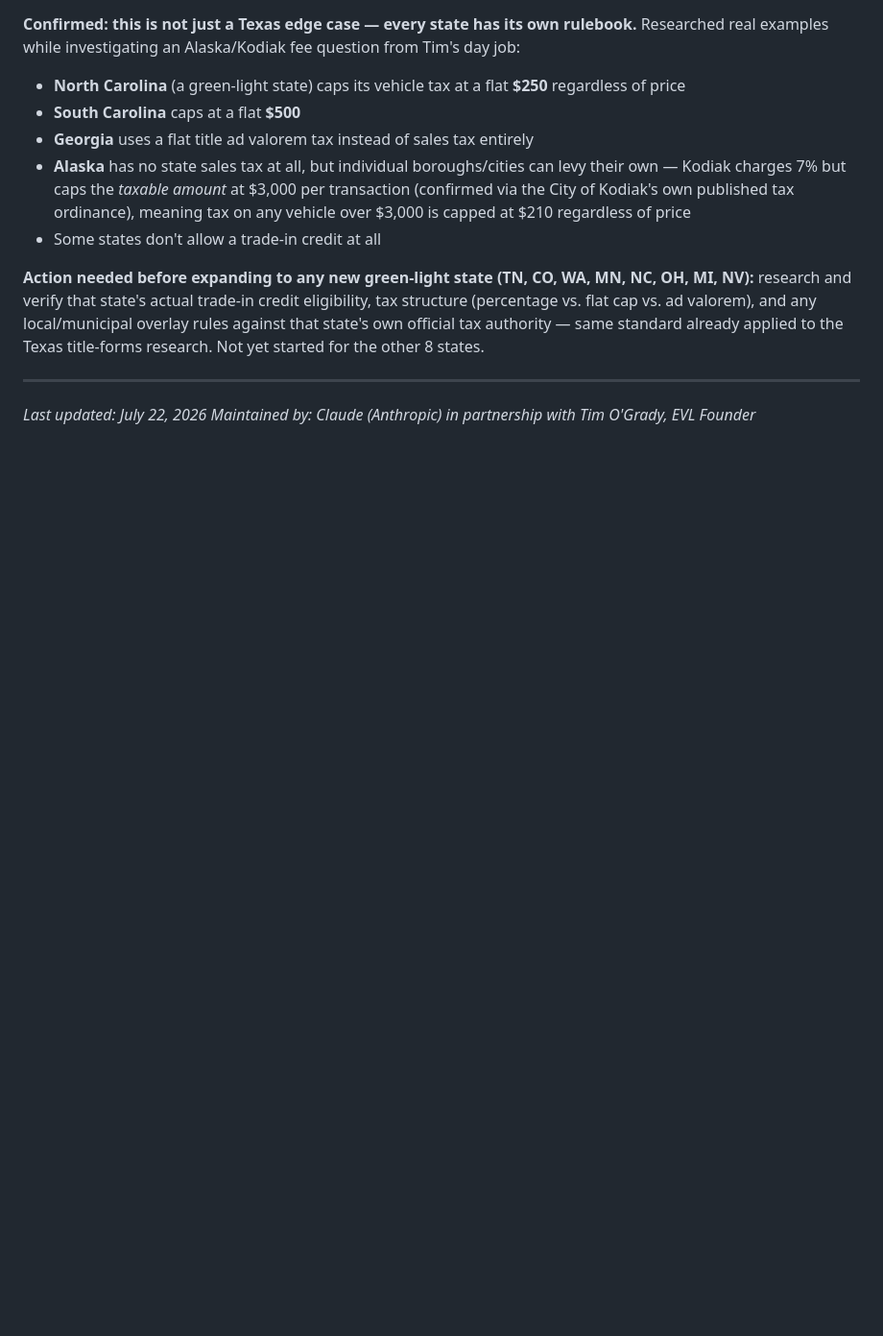
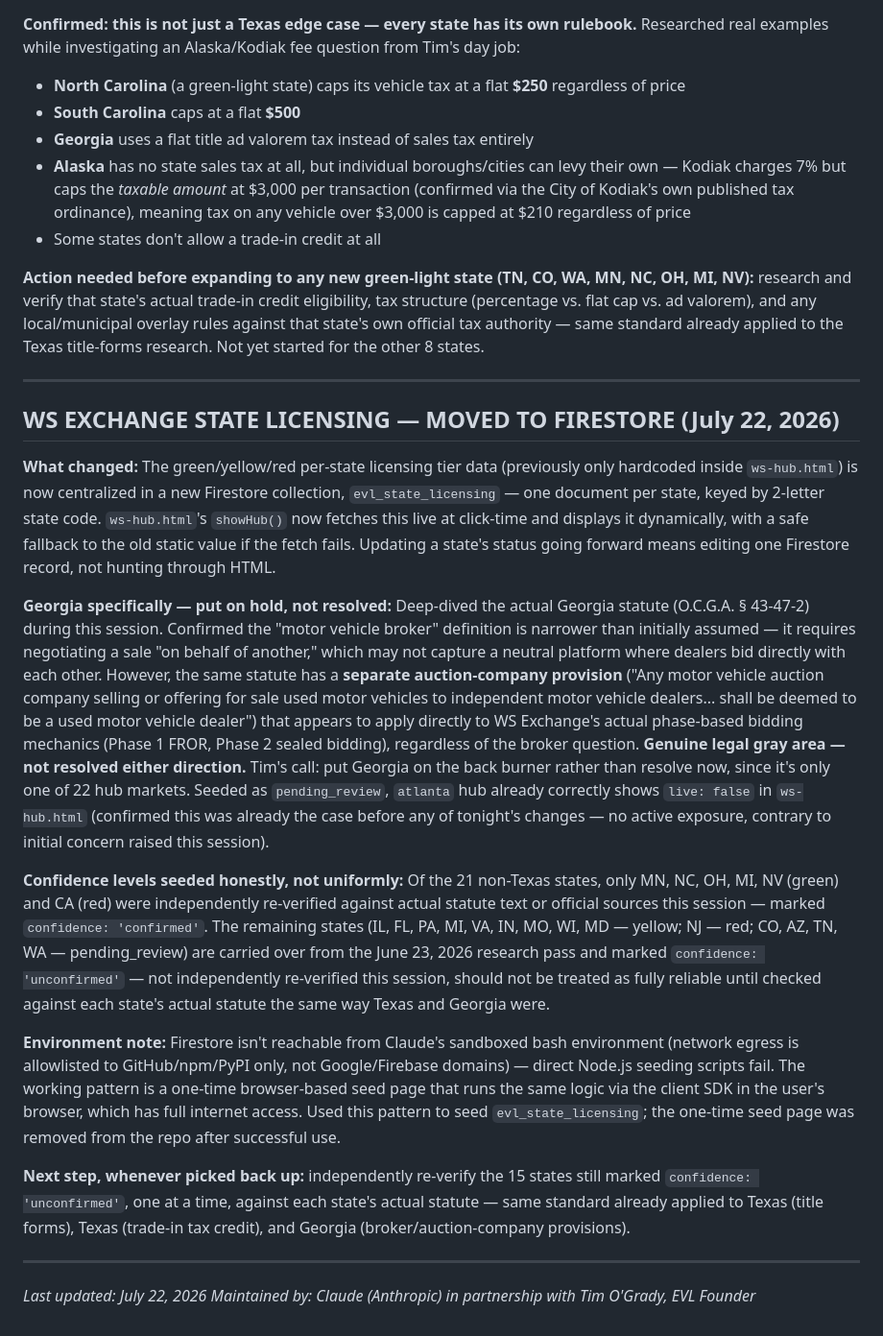
Before and after one commit to timogrady01/evl-decode, a Markdown page: README.md, the part around the change. Shown at 96% size. GitHub-like rendering; blank space fills up the shorter version.

Commit message:
Log WS Exchange state licensing Firestore centralization, Georgia deep-dive findings, and confidence-level tracking for the 15 unconfirmed states

```diff
--- a/README.md
+++ b/README.md
@@ -618,5 +618,19 @@ All 69 pages inventoried, all 8 flagged high-value items individually reviewed a
 
 ---
 
+## WS EXCHANGE STATE LICENSING — MOVED TO FIRESTORE (July 22, 2026)
+
+**What changed:** The green/yellow/red per-state licensing tier data (previously only hardcoded inside `ws-hub.html`) is now centralized in a new Firestore collection, `evl_state_licensing` — one document per state, keyed by 2-letter state code. `ws-hub.html`'s `showHub()` now fetches this live at click-time and displays it dynamically, with a safe fallback to the old static value if the fetch fails. Updating a state's status going forward means editing one Firestore record, not hunting through HTML.
+
+**Georgia specifically — put on hold, not resolved:** Deep-dived the actual Georgia statute (O.C.G.A. § 43-47-2) during this session. Confirmed the "motor vehicle broker" definition is narrower than initially assumed — it requires negotiating a sale "on behalf of another," which may not capture a neutral platform where dealers bid directly with each other. However, the same statute has a **separate auction-company provision** ("Any motor vehicle auction company selling or offering for sale used motor vehicles to independent motor vehicle dealers... shall be deemed to be a used motor vehicle dealer") that appears to apply directly to WS Exchange's actual phase-based bidding mechanics (Phase 1 FROR, Phase 2 sealed bidding), regardless of the broker question. **Genuine legal gray area — not resolved either direction.** Tim's call: put Georgia on the back burner rather than resolve now, since it's only one of 22 hub markets. Seeded as `pending_review`, `atlanta` hub already correctly shows `live: false` in `ws-hub.html` (confirmed this was already the case before any of tonight's changes — no active exposure, contrary to initial concern raised this session).
+
+**Confidence levels seeded honestly, not uniformly:** Of the 21 non-Texas states, only MN, NC, OH, MI, NV (green) and CA (red) were independently re-verified against actual statute text or official sources this session — marked `confidence: 'confirmed'`. The remaining states (IL, FL, PA, MI, VA, IN, MO, WI, MD — yellow; NJ — red; CO, AZ, TN, WA — pending_review) are carried over from the June 23, 2026 research pass and marked `confidence: 'unconfirmed'` — not independently re-verified this session, should not be treated as fully reliable until checked against each state's actual statute the same way Texas and Georgia were.
+
+**Environment note:** Firestore isn't reachable from Claude's sandboxed bash environment (network egress is allowlisted to GitHub/npm/PyPI only, not Google/Firebase domains) — direct Node.js seeding scripts fail. The working pattern is a one-time browser-based seed page that runs the same logic via the client SDK in the user's browser, which has full internet access. Used this pattern to seed `evl_state_licensing`; the one-time seed page was removed from the repo after successful use.
+
+**Next step, whenever picked back up:** independently re-verify the 15 states still marked `confidence: 'unconfirmed'`, one at a time, against each state's actual statute — same standard already applied to Texas (title forms), Texas (trade-in tax credit), and Georgia (broker/auction-company provisions).
+
+---
+
 *Last updated: July 22, 2026*
 *Maintained by: Claude (Anthropic) in partnership with Tim O'Grady, EVL Founder*
```
